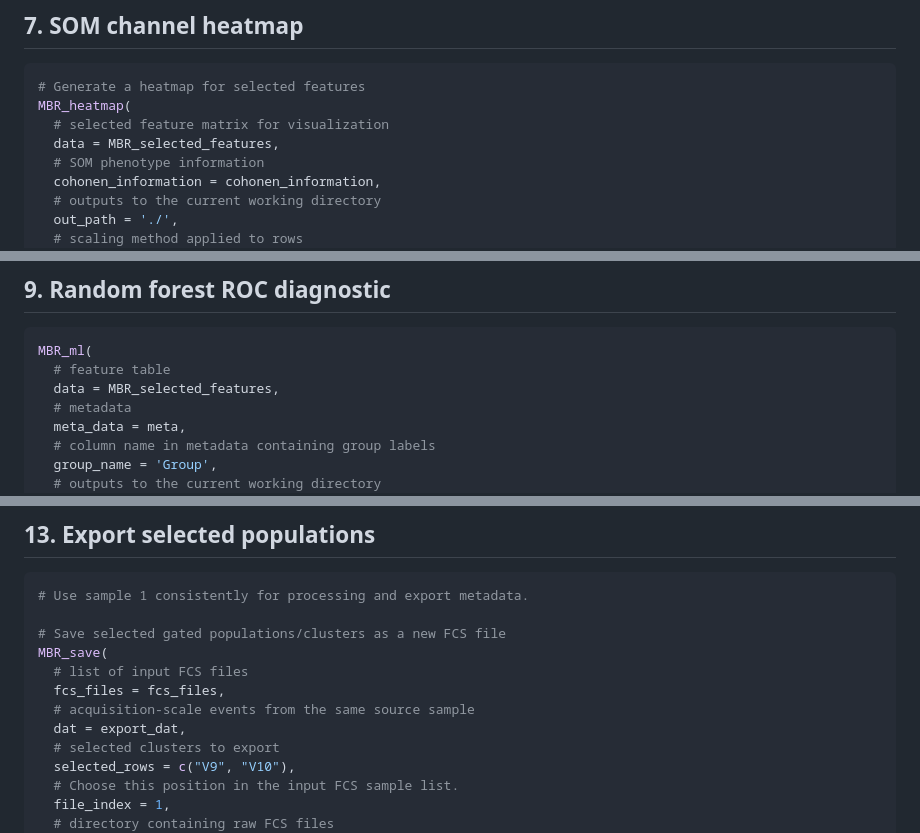
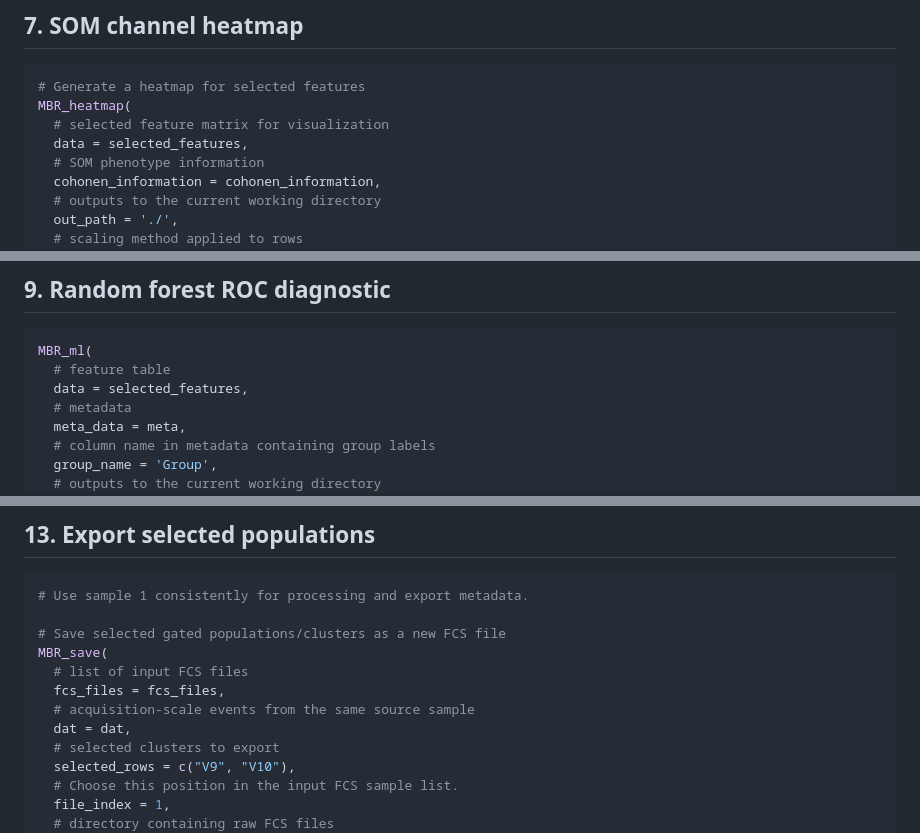
Before and after one commit to changlabs/MicroBiotR, a Markdown page: README.md, 3 parts joined by grey strips. Rendered like a GitHub page.

````diff
--- a/README.md
+++ b/README.md
@@ -232,7 +232,7 @@ selected_features <- MBR_fs(
 # Generate a heatmap for selected features
 MBR_heatmap(
   # selected feature matrix for visualization
-  data = MBR_selected_features,
+  data = selected_features,
   # SOM phenotype information
   cohonen_information = cohonen_information,
   # outputs to the current working directory
@@ -285,7 +285,7 @@ MBR_mantel(
 ``` r
 MBR_ml(
   # feature table
-  data = MBR_selected_features,
+  data = selected_features,
   # metadata
   meta_data = meta,
   # column name in metadata containing group labels
@@ -434,7 +434,7 @@ MBR_save(
   # list of input FCS files
   fcs_files = fcs_files,
   # acquisition-scale events from the same source sample
-  dat = export_dat,
+  dat = dat,
   # selected clusters to export
   selected_rows = c("V9", "V10"),
   # Choose this position in the input FCS sample list.
````
